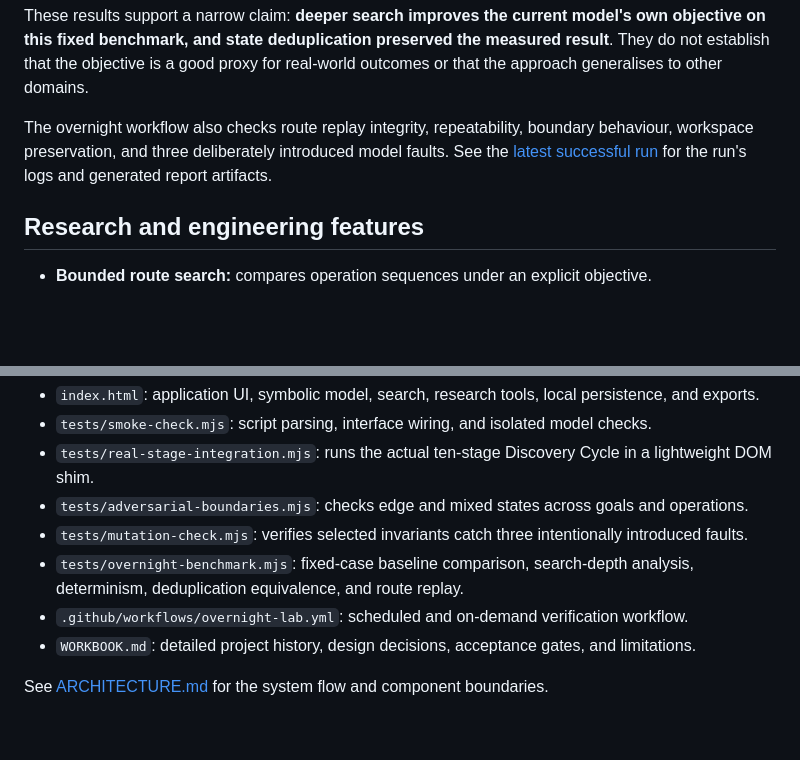
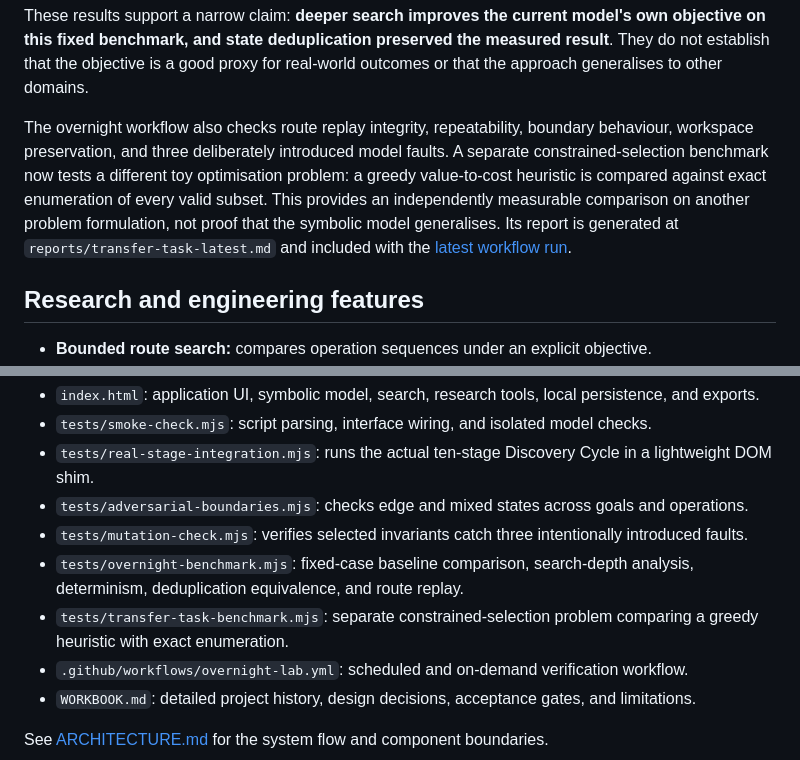
Before and after one commit to levitatingsnake/Digital-alchemy, a Markdown page: README.md, 2 parts joined by grey strips. GitHub-like rendering; blank space fills up the shorter version.

Commit message:
Document independent constrained-selection benchmark

```diff
--- a/README.md
+++ b/README.md
@@ -50,7 +50,7 @@ The depth-three search evaluated 33,600 candidate transitions in the benchmark.
 
 These results support a narrow claim: **deeper search improves the current model's own objective on this fixed benchmark, and state deduplication preserved the measured result**. They do not establish that the objective is a good proxy for real-world outcomes or that the approach generalises to other domains.
 
-The overnight workflow also checks route replay integrity, repeatability, boundary behaviour, workspace preservation, and three deliberately introduced model faults. See the [latest successful run](https://github.com/levitatingsnake/Digital-alchemy/actions/runs/39545380031) for the run's logs and generated report artifacts.
+The overnight workflow also checks route replay integrity, repeatability, boundary behaviour, workspace preservation, and three deliberately introduced model faults. A separate constrained-selection benchmark now tests a different toy optimisation problem: a greedy value-to-cost heuristic is compared against exact enumeration of every valid subset. This provides an independently measurable comparison on another problem formulation, not proof that the symbolic model generalises. Its report is generated at `reports/transfer-task-latest.md` and included with the [latest workflow run](https://github.com/levitatingsnake/Digital-alchemy/actions/workflows/overnight-lab.yml).
 
 ## Research and engineering features
 
@@ -87,6 +87,7 @@ The overnight benchmark writes `reports/overnight-latest.json` and `reports/over
 - `tests/adversarial-boundaries.mjs`: checks edge and mixed states across goals and operations.
 - `tests/mutation-check.mjs`: verifies selected invariants catch three intentionally introduced faults.
 - `tests/overnight-benchmark.mjs`: fixed-case baseline comparison, search-depth analysis, determinism, deduplication equivalence, and route replay.
+- `tests/transfer-task-benchmark.mjs`: separate constrained-selection problem comparing a greedy heuristic with exact enumeration.
 - `.github/workflows/overnight-lab.yml`: scheduled and on-demand verification workflow.
 - `WORKBOOK.md`: detailed project history, design decisions, acceptance gates, and limitations.
 
```
